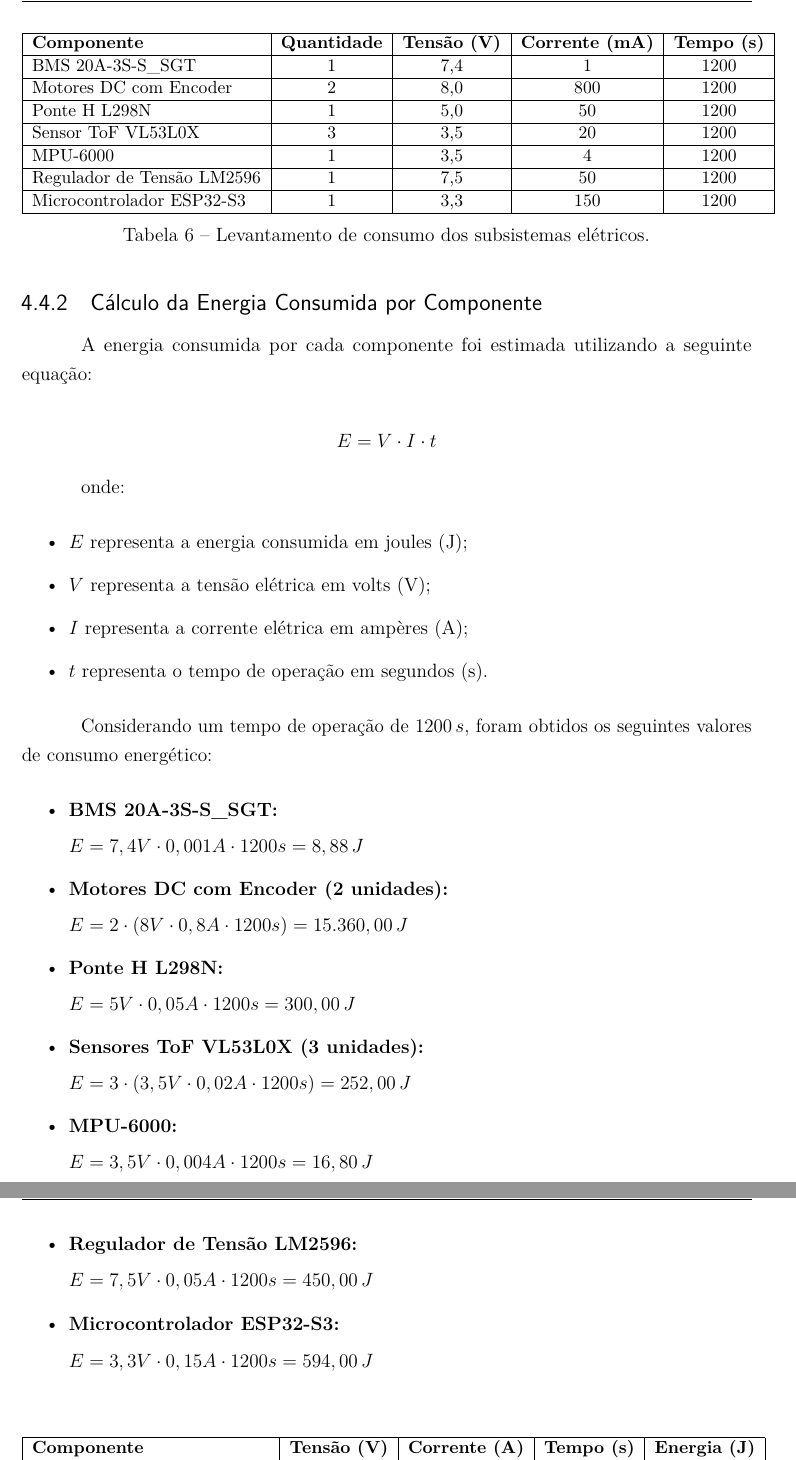
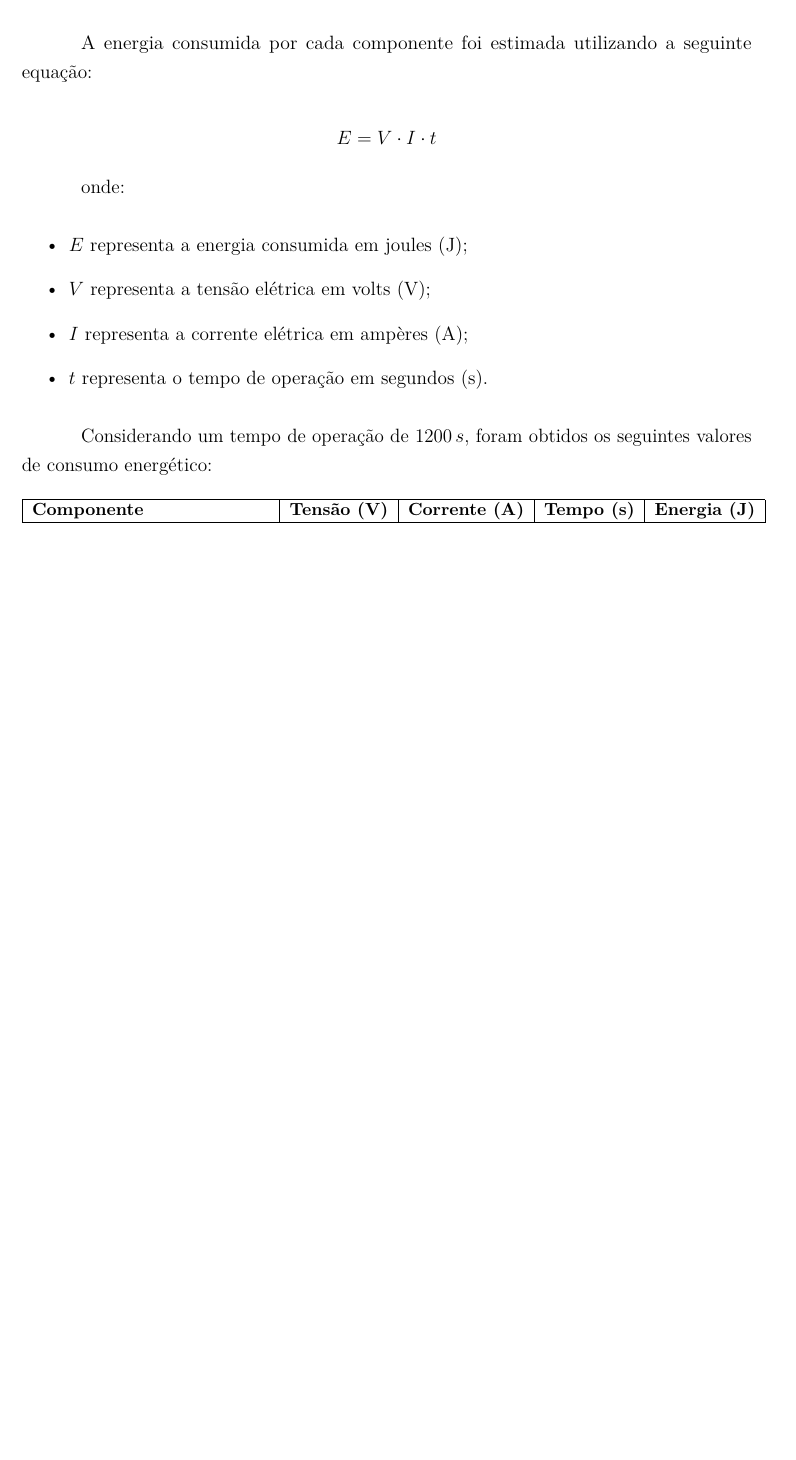
Before and after one commit to fcte-pi1/2026.1_PI1_Grupo01_Bruno, a LaTeX thesis (docs/relatorio/relatorio.tex, which reads docs/relatorio/editaveis/06_projetoconceitual.tex): two parts of pages 32 and 33 of 71 before the commit and part of page 30 of 68 after it, the two joined at a grey line, cut at the place of the change, the shorter picture padded with empty space. Compiled offline with pdfLaTeX.

Commit message:
compactando paginas de hardware e energia

```diff
--- a/docs/relatorio/editaveis/06_projetoconceitual.tex
+++ b/docs/relatorio/editaveis/06_projetoconceitual.tex
@@ -239,34 +213,5 @@ A partir desses dados, foram efetuados os cálculos de potência e energia consu
 
 Nesta subseção são apresentados os principais componentes responsáveis pelo consumo energético do Micromouse XAROPi. Para cada subsistema, foram considerados a quantidade utilizada, a tensão nominal de operação, a corrente média consumida e o tempo estimado de funcionamento durante a execução da prova.
-
-\begin{table}[H]
-    \centering
-    \small
-    \begin{tabular}{|l|c|c|c|c|}
-        \hline
-        \textbf{Componente} & \textbf{Quantidade} & \textbf{Tensão (V)} & \textbf{Corrente (mA)} & \textbf{Tempo (s)} \\ \hline
-
-        BMS 20A-3S-S\_SGT & 1 & 7,4 & 1 & 1200 \\ \hline
-
-        Motores DC com Encoder & 2 & 8,0 & 800 & 1200 \\ \hline
-
-        Ponte H L298N & 1 & 5,0 & 50 & 1200 \\ \hline
-
-        Sensor ToF VL53L0X & 3 & 3,5 & 20 & 1200 \\ \hline
-
-        MPU-6000 & 1 & 3,5 & 4 & 1200 \\ \hline
-
-        Regulador de Tensão LM2596 & 1 & 7,5 & 50 & 1200 \\ \hline
-
-        Microcontrolador ESP32-S3 & 1 & 3,3 & 150 & 1200 \\ \hline
-
-    \end{tabular}
-
-    \caption{Levantamento de consumo dos subsistemas elétricos.}
-    \label{tab:consumo_energia}
-\end{table}
-
-\subsection{Cálculo da Energia Consumida por Componente}
 
 A energia consumida por cada componente foi estimada utilizando a seguinte equação:
 
@@ -282,40 +227,6 @@ onde:
 \end{itemize}
 
 Considerando um tempo de operação de $1200\,s$, foram obtidos os seguintes valores de consumo energético:
-
-\begin{itemize}
-
-    \item \textbf{BMS 20A-3S-S\_SGT:}
-
-    $E = 7,4V \cdot 0,001A \cdot 1200s = 8,88\,J$
-
-    \item \textbf{Motores DC com Encoder (2 unidades):}
-
-    $E = 2 \cdot (8V \cdot 0,8A \cdot 1200s) = 15.360,00\,J$
-
-    \item \textbf{Ponte H L298N:}
-
-    $E = 5V \cdot 0,05A \cdot 1200s = 300,00\,J$
-
-    \item \textbf{Sensores ToF VL53L0X (3 unidades):}
-
-    $E = 3 \cdot (3,5V \cdot 0,02A \cdot 1200s) = 252,00\,J$
-
-    \item \textbf{MPU-6000:}
-
-    $E = 3,5V \cdot 0,004A \cdot 1200s = 16,80\,J$
-
-    \item \textbf{Regulador de Tensão LM2596:}
-
-    $E = 7,5V \cdot 0,05A \cdot 1200s = 450,00\,J$
-
-    \item \textbf{Microcontrolador ESP32-S3:}
-
-    $E = 3,3V \cdot 0,15A \cdot 1200s = 594,00\,J$
-
-\end{itemize}
-
-\vspace{0.5cm}
 
 \begin{table}[H]
     \centering
```
Also changed, not shown: docs/relatorio/editaveis/03_introducao.tex (+1 -2 lines), docs/relatorio/editaveis/06_projetoconceitual.tex (32 more changed lines).
